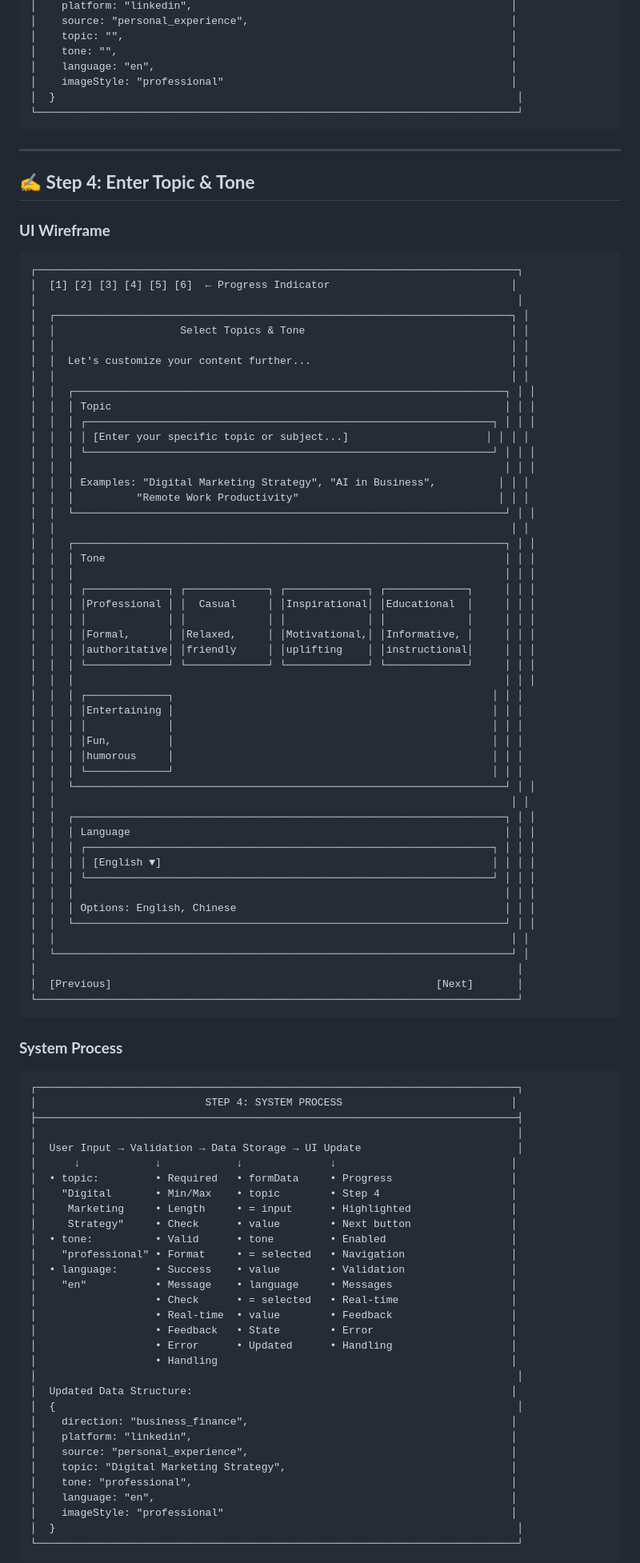
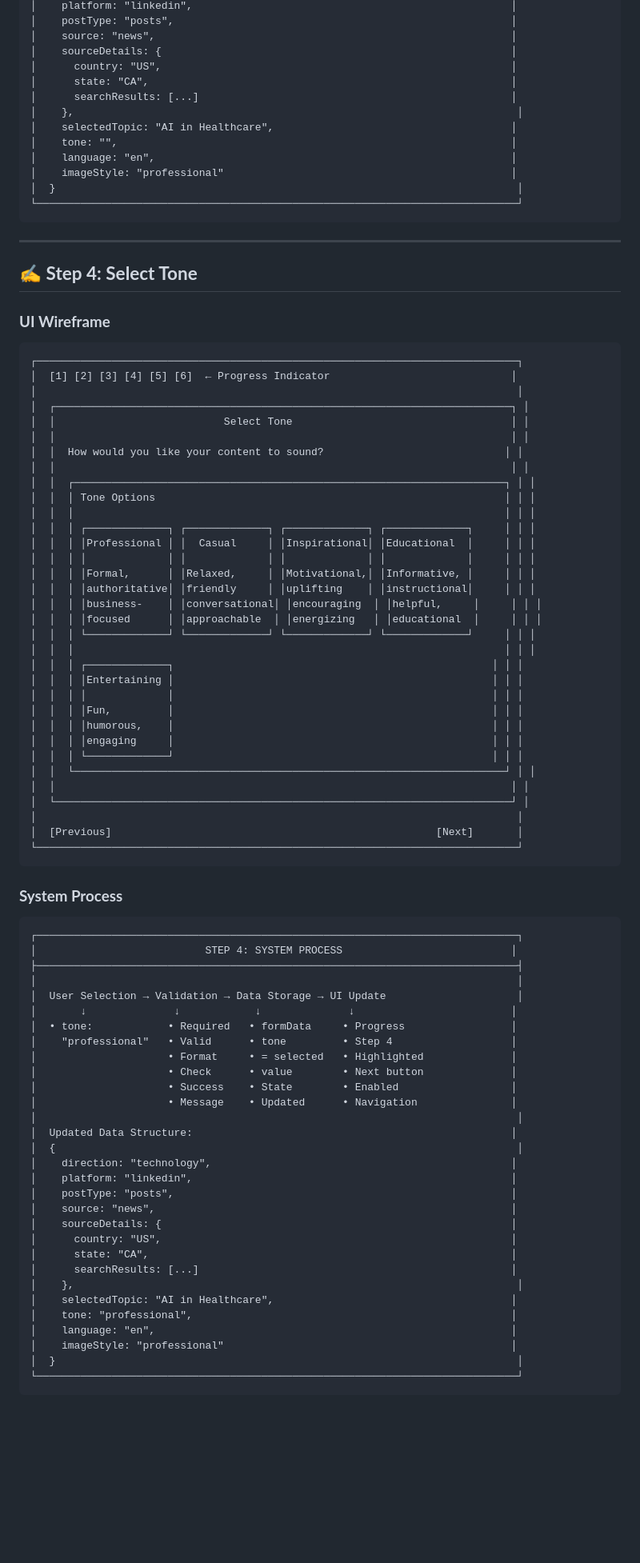
Before and after one commit to prisken/content, a Markdown page: docs/CONTENT_GENERATION_USER_JOURNEY_WIREFRAME.md, the part around one of its changes. Shown at 80% size. GitHub-like rendering; blank space fills up the shorter version.

````diff
--- a/docs/CONTENT_GENERATION_USER_JOURNEY_WIREFRAME.md
+++ b/docs/CONTENT_GENERATION_USER_JOURNEY_WIREFRAME.md
@@ -234,6 +269,12 @@ This document provides a visual representation of the complete content generatio
 │    platform: "linkedin",                                                   │
-│    source: "personal_experience",                                          │
-│    topic: "",                                                              │
+│    postType: "posts",                                                      │
+│    source: "news",                                                         │
+│    sourceDetails: {                                                        │
+│      country: "US",                                                        │
+│      state: "CA",                                                          │
+│      searchResults: [...]                                                  │
+│    },                                                                       │
+│    selectedTopic: "AI in Healthcare",                                      │
 │    tone: "",                                                               │
 │    language: "en",                                                         │
 │    imageStyle: "professional"                                              │
@@ -243,7 +284,7 @@ This document provides a visual representation of the complete content generatio
 
 ---
 
-## ✍️ **Step 4: Enter Topic & Tone**
+## ✍️ **Step 4: Select Tone**
 
 ### **UI Wireframe**
 ```
@@ -251,45 +292,29 @@ This document provides a visual representation of the complete content generatio
 │  [1] [2] [3] [4] [5] [6]  ← Progress Indicator                             │
 │                                                                             │
 │  ┌─────────────────────────────────────────────────────────────────────────┐ │
-│  │                    Select Topics & Tone                                 │ │
+│  │                           Select Tone                                   │ │
 │  │                                                                         │ │
-│  │  Let's customize your content further...                                │ │
+│  │  How would you like your content to sound?                             │ │
 │  │                                                                         │ │
 │  │  ┌─────────────────────────────────────────────────────────────────────┐ │ │
-│  │  │ Topic                                                               │ │ │
-│  │  │ ┌─────────────────────────────────────────────────────────────────┐ │ │ │
-│  │  │ │ [Enter your specific topic or subject...]                      │ │ │ │
-│  │  │ └─────────────────────────────────────────────────────────────────┘ │ │ │
-│  │  │                                                                     │ │ │
-│  │  │ Examples: "Digital Marketing Strategy", "AI in Business",          │ │ │
-│  │  │          "Remote Work Productivity"                                │ │ │
-│  │  └─────────────────────────────────────────────────────────────────────┘ │ │
-│  │                                                                         │ │
-│  │  ┌─────────────────────────────────────────────────────────────────────┐ │ │
-│  │  │ Tone                                                                │ │ │
+│  │  │ Tone Options                                                        │ │ │
 │  │  │                                                                     │ │ │
 │  │  │ ┌─────────────┐ ┌─────────────┐ ┌─────────────┐ ┌─────────────┐     │ │ │
 │  │  │ │Professional │ │  Casual     │ │Inspirational│ │Educational  │     │ │ │
 │  │  │ │             │ │             │ │             │ │             │     │ │ │
 │  │  │ │Formal,      │ │Relaxed,     │ │Motivational,│ │Informative, │     │ │ │
 │  │  │ │authoritative│ │friendly     │ │uplifting    │ │instructional│     │ │ │
+│  │  │ │business-    │ │conversational│ │encouraging  │ │helpful,     │     │ │ │
+│  │  │ │focused      │ │approachable  │ │energizing   │ │educational  │     │ │ │
 │  │  │ └─────────────┘ └─────────────┘ └─────────────┘ └─────────────┘     │ │ │
 │  │  │                                                                     │ │ │
 │  │  │ ┌─────────────┐                                                   │ │ │
 │  │  │ │Entertaining │                                                   │ │ │
 │  │  │ │             │                                                   │ │ │
 │  │  │ │Fun,         │                                                   │ │ │
-│  │  │ │humorous     │                                                   │ │ │
+│  │  │ │humorous,    │                                                   │ │ │
+│  │  │ │engaging     │                                                   │ │ │
 │  │  │ └─────────────┘                                                   │ │ │
-│  │  └─────────────────────────────────────────────────────────────────────┘ │ │
-│  │                                                                         │ │
-│  │  ┌─────────────────────────────────────────────────────────────────────┐ │ │
-│  │  │ Language                                                            │ │ │
-│  │  │ ┌─────────────────────────────────────────────────────────────────┐ │ │ │
-│  │  │ │ [English ▼]                                                     │ │ │ │
-│  │  │ └─────────────────────────────────────────────────────────────────┘ │ │ │
-│  │  │                                                                     │ │ │
-│  │  │ Options: English, Chinese                                           │ │ │
 │  │  └─────────────────────────────────────────────────────────────────────┘ │ │
 │  │                                                                         │ │
 │  └─────────────────────────────────────────────────────────────────────────┘ │
@@ -304,28 +329,27 @@ This document provides a visual representation of the complete content generatio
 │                           STEP 4: SYSTEM PROCESS                           │
 ├─────────────────────────────────────────────────────────────────────────────┤
 │                                                                             │
-│  User Input → Validation → Data Storage → UI Update                         │
-│      ↓            ↓            ↓              ↓                            │
-│  • topic:         • Required   • formData     • Progress                   │
-│    "Digital       • Min/Max    • topic        • Step 4                     │
-│     Marketing     • Length     • = input      • Highlighted                │
-│     Strategy"     • Check      • value        • Next button                │
-│  • tone:          • Valid      • tone         • Enabled                    │
-│    "professional" • Format     • = selected   • Navigation                 │
-│  • language:      • Success    • value        • Validation                 │
-│    "en"           • Message    • language     • Messages                   │
-│                   • Check      • = selected   • Real-time                  │
-│                   • Real-time  • value        • Feedback                   │
-│                   • Feedback   • State        • Error                      │
-│                   • Error      • Updated      • Handling                   │
-│                   • Handling                                               │
+│  User Selection → Validation → Data Storage → UI Update                     │
+│       ↓              ↓            ↓              ↓                         │
+│  • tone:            • Required   • formData     • Progress                 │
+│    "professional"   • Valid      • tone         • Step 4                   │
+│                     • Format     • = selected   • Highlighted              │
+│                     • Check      • value        • Next button              │
+│                     • Success    • State        • Enabled                  │
+│                     • Message    • Updated      • Navigation               │
 │                                                                             │
 │  Updated Data Structure:                                                   │
 │  {                                                                          │
-│    direction: "business_finance",                                          │
+│    direction: "technology",                                                │
 │    platform: "linkedin",                                                   │
-│    source: "personal_experience",                                          │
-│    topic: "Digital Marketing Strategy",                                    │
+│    postType: "posts",                                                      │
+│    source: "news",                                                         │
+│    sourceDetails: {                                                        │
+│      country: "US",                                                        │
+│      state: "CA",                                                          │
+│      searchResults: [...]                                                  │
+│    },                                                                       │
+│    selectedTopic: "AI in Healthcare",                                      │
 │    tone: "professional",                                                   │
 │    language: "en",                                                         │
 │    imageStyle: "professional"                                              │
````
Also changed, not shown: other parts of docs/CONTENT_GENERATION_USER_JOURNEY_WIREFRAME.md (+123 -81 lines).
